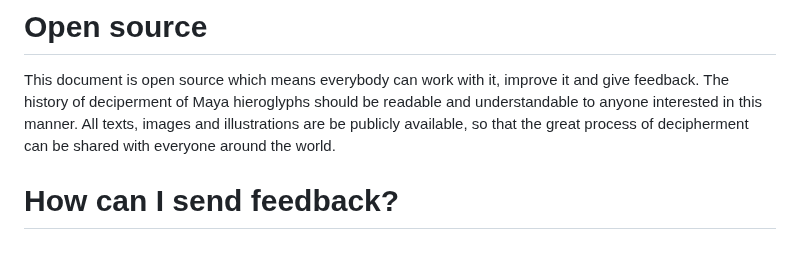
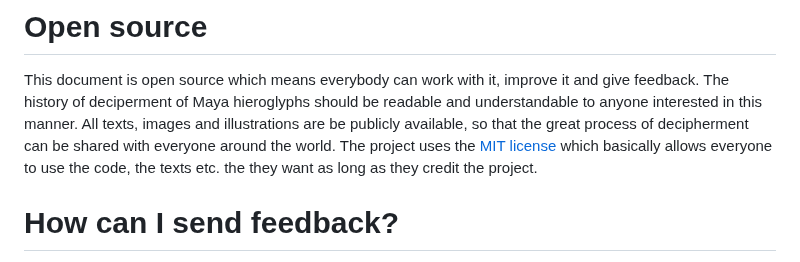
Before and after one commit to yax-lakam-tuun/maya-decipherment, a Markdown page: README.md, the part around the change. Rendered like a GitHub page.

Commit message:
[19] Link to license

```diff
--- a/README.md
+++ b/README.md
@@ -48,6 +48,9 @@ The history of deciperment of Maya hieroglyphs should be readable and understand
 interested in this manner.
 All texts, images and illustrations are be publicly available, so that the great
 process of decipherment can be shared with everyone around the world.
+The project uses the [MIT license](LICENSE) which basically allows everyone to use the code,
+the texts etc. the they want as long as they credit the project.
+
 
 # How can I send feedback?
 If you find problems within the document of any kind or with the infrastructure of this project,
```
